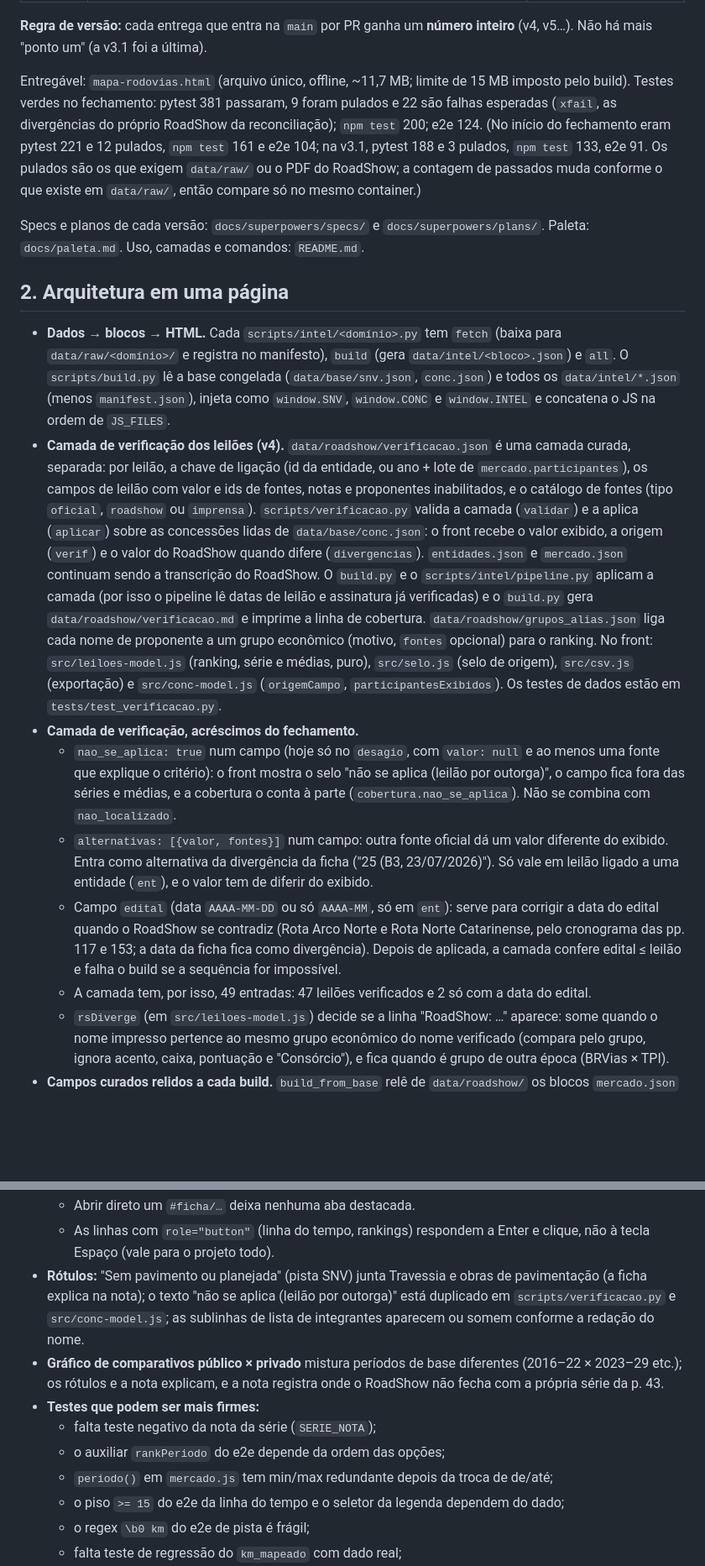
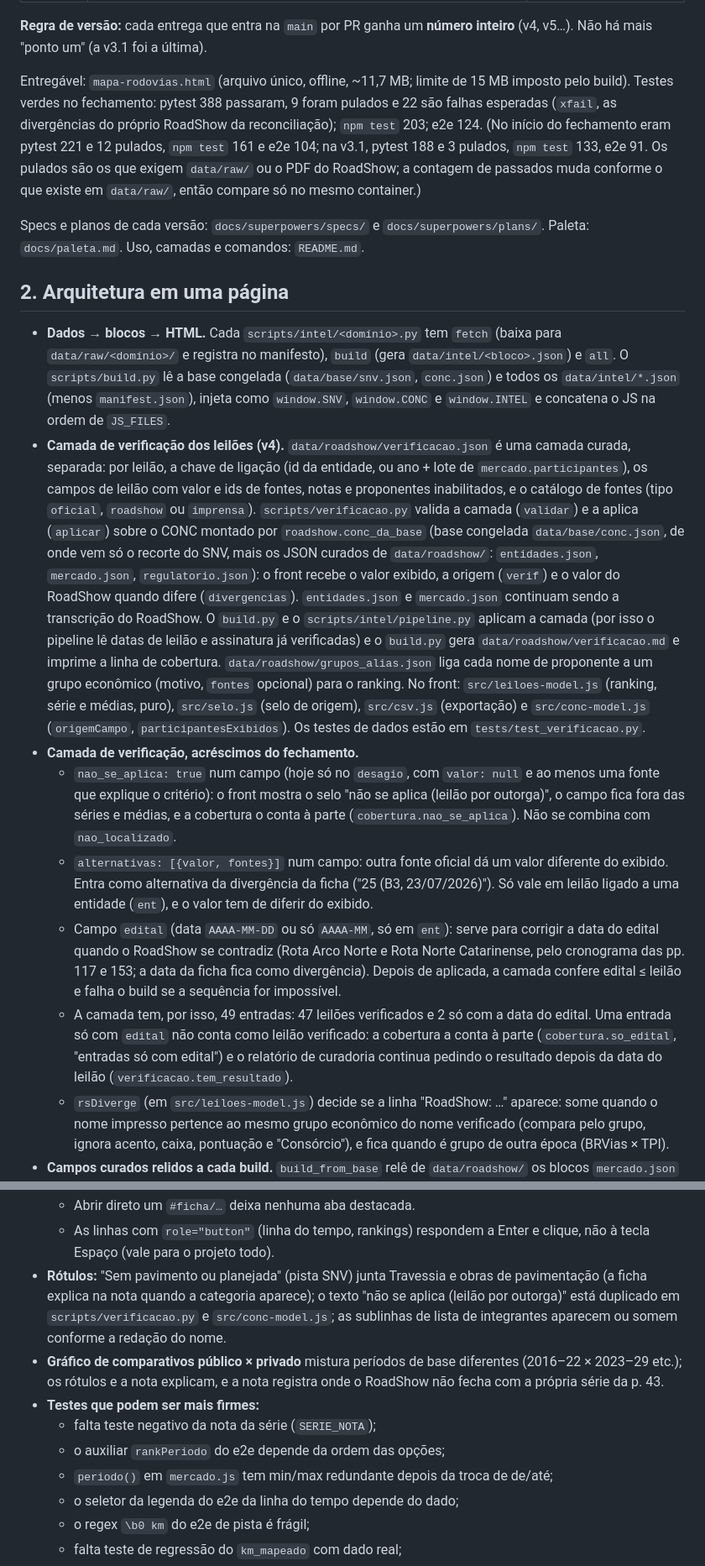
Before and after one commit to joaocscr/Rodovias, a Markdown page: docs/HANDOFF.md, 2 parts joined by grey strips. Shown at 84% size. GitHub-like rendering; blank space fills up the shorter version.

```diff
--- a/docs/HANDOFF.md
+++ b/docs/HANDOFF.md
@@ -16,19 +16,19 @@ Documento para retomar o projeto numa conversa nova. Estado em 22/10/2026: `main
 
 **Regra de versão:** cada entrega que entra na `main` por PR ganha um **número inteiro** (v4, v5…). Não há mais "ponto um" (a v3.1 foi a última).
 
-Entregável: `mapa-rodovias.html` (arquivo único, offline, ~11,7 MB; limite de 15 MB imposto pelo build). Testes verdes no fechamento: pytest 381 passaram, 9 foram pulados e 22 são falhas esperadas (`xfail`, as divergências do próprio RoadShow da reconciliação); `npm test` 200; e2e 124. (No início do fechamento eram pytest 221 e 12 pulados, `npm test` 161 e e2e 104; na v3.1, pytest 188 e 3 pulados, `npm test` 133, e2e 91. Os pulados são os que exigem `data/raw/` ou o PDF do RoadShow; a contagem de passados muda conforme o que existe em `data/raw/`, então compare só no mesmo container.)
+Entregável: `mapa-rodovias.html` (arquivo único, offline, ~11,7 MB; limite de 15 MB imposto pelo build). Testes verdes no fechamento: pytest 388 passaram, 9 foram pulados e 22 são falhas esperadas (`xfail`, as divergências do próprio RoadShow da reconciliação); `npm test` 203; e2e 124. (No início do fechamento eram pytest 221 e 12 pulados, `npm test` 161 e e2e 104; na v3.1, pytest 188 e 3 pulados, `npm test` 133, e2e 91. Os pulados são os que exigem `data/raw/` ou o PDF do RoadShow; a contagem de passados muda conforme o que existe em `data/raw/`, então compare só no mesmo container.)
 
 Specs e planos de cada versão: `docs/superpowers/specs/` e `docs/superpowers/plans/`. Paleta: `docs/paleta.md`. Uso, camadas e comandos: `README.md`.
 
 ## 2. Arquitetura em uma página
 
 - **Dados → blocos → HTML.** Cada `scripts/intel/<domínio>.py` tem `fetch` (baixa para `data/raw/<domínio>/` e registra no manifesto), `build` (gera `data/intel/<bloco>.json`) e `all`. O `scripts/build.py` lê a base congelada (`data/base/snv.json`, `conc.json`) e todos os `data/intel/*.json` (menos `manifest.json`), injeta como `window.SNV`, `window.CONC` e `window.INTEL` e concatena o JS na ordem de `JS_FILES`.
-- **Camada de verificação dos leilões (v4).** `data/roadshow/verificacao.json` é uma camada curada, separada: por leilão, a chave de ligação (id da entidade, ou ano + lote de `mercado.participantes`), os campos de leilão com valor e ids de fontes, notas e proponentes inabilitados, e o catálogo de fontes (tipo `oficial`, `roadshow` ou `imprensa`). `scripts/verificacao.py` valida a camada (`validar`) e a aplica (`aplicar`) sobre as concessões lidas de `data/base/conc.json`: o front recebe o valor exibido, a origem (`verif`) e o valor do RoadShow quando difere (`divergencias`). `entidades.json` e `mercado.json` continuam sendo a transcrição do RoadShow. O `build.py` e o `scripts/intel/pipeline.py` aplicam a camada (por isso o pipeline lê datas de leilão e assinatura já verificadas) e o `build.py` gera `data/roadshow/verificacao.md` e imprime a linha de cobertura. `data/roadshow/grupos_alias.json` liga cada nome de proponente a um grupo econômico (motivo, `fontes` opcional) para o ranking. No front: `src/leiloes-model.js` (ranking, série e médias, puro), `src/selo.js` (selo de origem), `src/csv.js` (exportação) e `src/conc-model.js` (`origemCampo`, `participantesExibidos`). Os testes de dados estão em `tests/test_verificacao.py`.
+- **Camada de verificação dos leilões (v4).** `data/roadshow/verificacao.json` é uma camada curada, separada: por leilão, a chave de ligação (id da entidade, ou ano + lote de `mercado.participantes`), os campos de leilão com valor e ids de fontes, notas e proponentes inabilitados, e o catálogo de fontes (tipo `oficial`, `roadshow` ou `imprensa`). `scripts/verificacao.py` valida a camada (`validar`) e a aplica (`aplicar`) sobre o CONC montado por `roadshow.conc_da_base` (base congelada `data/base/conc.json`, de onde vem só o recorte do SNV, mais os JSON curados de `data/roadshow/`: `entidades.json`, `mercado.json`, `regulatorio.json`): o front recebe o valor exibido, a origem (`verif`) e o valor do RoadShow quando difere (`divergencias`). `entidades.json` e `mercado.json` continuam sendo a transcrição do RoadShow. O `build.py` e o `scripts/intel/pipeline.py` aplicam a camada (por isso o pipeline lê datas de leilão e assinatura já verificadas) e o `build.py` gera `data/roadshow/verificacao.md` e imprime a linha de cobertura. `data/roadshow/grupos_alias.json` liga cada nome de proponente a um grupo econômico (motivo, `fontes` opcional) para o ranking. No front: `src/leiloes-model.js` (ranking, série e médias, puro), `src/selo.js` (selo de origem), `src/csv.js` (exportação) e `src/conc-model.js` (`origemCampo`, `participantesExibidos`). Os testes de dados estão em `tests/test_verificacao.py`.
 - **Camada de verificação, acréscimos do fechamento.**
   - `nao_se_aplica: true` num campo (hoje só no `desagio`, com `valor: null` e ao menos uma fonte que explique o critério): o front mostra o selo "não se aplica (leilão por outorga)", o campo fica fora das séries e médias, e a cobertura o conta à parte (`cobertura.nao_se_aplica`). Não se combina com `nao_localizado`.
   - `alternativas: [{valor, fontes}]` num campo: outra fonte oficial dá um valor diferente do exibido. Entra como alternativa da divergência da ficha ("25 (B3, 23/07/2026)"). Só vale em leilão ligado a uma entidade (`ent`), e o valor tem de diferir do exibido.
   - Campo `edital` (data `AAAA-MM-DD` ou só `AAAA-MM`, só em `ent`): serve para corrigir a data do edital quando o RoadShow se contradiz (Rota Arco Norte e Rota Norte Catarinense, pelo cronograma das pp. 117 e 153; a data da ficha fica como divergência). Depois de aplicada, a camada confere edital ≤ leilão e falha o build se a sequência for impossível.
-  - A camada tem, por isso, 49 entradas: 47 leilões verificados e 2 só com a data do edital.
+  - A camada tem, por isso, 49 entradas: 47 leilões verificados e 2 só com a data do edital. Uma entrada só com `edital` não conta como leilão verificado: a cobertura a conta à parte (`cobertura.so_edital`, "entradas só com edital") e o relatório de curadoria continua pedindo o resultado depois da data do leilão (`verificacao.tem_resultado`).
   - `rsDiverge` (em `src/leiloes-model.js`) decide se a linha "RoadShow: …" aparece: some quando o nome impresso pertence ao mesmo grupo econômico do nome verificado (compara pelo grupo, ignora acento, caixa, pontuação e "Consórcio"), e fica quando é grupo de outra época (BRVias × TPI).
 - **Campos curados relidos a cada build.** `build_from_base` relê de `data/roadshow/` os blocos `mercado.json` e `regulatorio.json` e, por `id`, os campos das entidades de `entidades.json` (estado, datas, valores, textos). Da base congelada (`data/base/conc.json`) fica só o que depende do SNV: `idx`, `entFis`, `fisEnt`, `km_mapeado`, `nota_trecho` (a `qualidade` é recalculada com o km declarado atual). Entidade nova ou removida em `entidades.json` pára o build com a mensagem "precisa de recorte no SNV: rode build.py --shp". O `scripts/intel/pipeline.py` usa o mesmo caminho (`roadshow.conc_da_base`), então uma data editada em `entidades.json` chega também à aba Projetos.
 - **Atualização em um comando.**
@@ -192,13 +193,13 @@ Nada disto se resolve daqui; cada item diz o que falta.
   - No celular, o cabeçalho rola na horizontal mas não mostra pista de que há mais abas, e o título do site é cortado em 390 px.
   - Abrir direto um `#ficha/…` deixa nenhuma aba destacada.
   - As linhas com `role="button"` (linha do tempo, rankings) respondem a Enter e clique, não à tecla Espaço (vale para o projeto todo).
-- **Rótulos:** "Sem pavimento ou planejada" (pista SNV) junta Travessia e obras de pavimentação (a ficha explica na nota); o texto "não se aplica (leilão por outorga)" está duplicado em `scripts/verificacao.py` e `src/conc-model.js`; as sublinhas de lista de integrantes aparecem ou somem conforme a redação do nome.
+- **Rótulos:** "Sem pavimento ou planejada" (pista SNV) junta Travessia e obras de pavimentação (a ficha explica na nota quando a categoria aparece); o texto "não se aplica (leilão por outorga)" está duplicado em `scripts/verificacao.py` e `src/conc-model.js`; as sublinhas de lista de integrantes aparecem ou somem conforme a redação do nome.
 - **Gráfico de comparativos público × privado** mistura períodos de base diferentes (2016–22 × 2023–29 etc.); os rótulos e a nota explicam, e a nota registra onde o RoadShow não fecha com a própria série da p. 43.
 - **Testes que podem ser mais firmes:**
   - falta teste negativo da nota da série (`SERIE_NOTA`);
   - o auxiliar `rankPeriodo` do e2e depende da ordem das opções;
   - `periodo()` em `mercado.js` tem min/max redundante depois da troca de de/até;
-  - o piso `>= 15` do e2e da linha do tempo e o seletor da legenda dependem do dado;
+  - o seletor da legenda do e2e da linha do tempo depende do dado;
   - o regex `\b0 km` do e2e de pista é frágil;
   - falta teste de regressão do `km_mapeado` com dado real;
   - a conferência das contagens pequenas contra o PDF (reconciliação) só prova que o número aparece na página;
```
Also changed, not shown: other parts of docs/HANDOFF.md (+4 -3 lines), README.md (+14 -5 lines).
